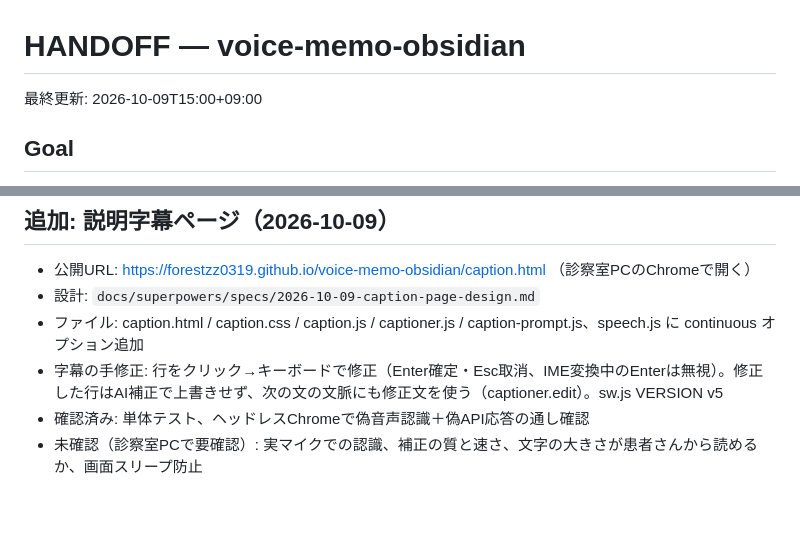
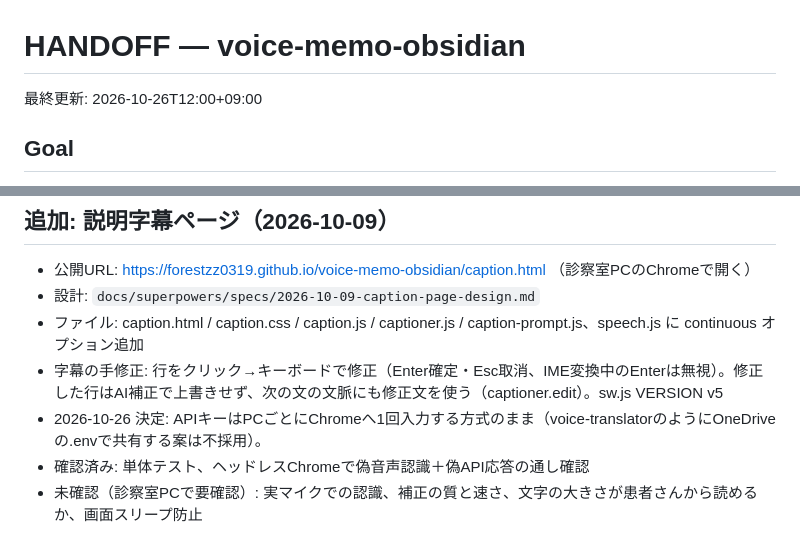
Before and after one commit to forestzz0319/voice-memo-obsidian, a Markdown page: HANDOFF.md, 2 parts joined by grey strips. Drawn GitHub-style; blank space fills up the shorter version.

Commit message:
docs: APIキーはPCごとに入力する方針をHANDOFFに記録
Co-Authored-By: Claude Opus 5.5 <noreply@anthropic.com>

```diff
--- a/HANDOFF.md
+++ b/HANDOFF.md
@@ -1,6 +1,6 @@
 # HANDOFF — voice-memo-obsidian
 
-最終更新: 2026-10-09T15:00+09:00
+最終更新: 2026-10-26T12:00+09:00
 
 ## Goal
 Androidで話した短い音声メモを、フィラー除去・医療用語補正してリアルタイムに整形し、
@@ -60,5 +60,6 @@ Androidで話した短い音声メモを、フィラー除去・医療用語補
 - 設計: `docs/superpowers/specs/2026-10-09-caption-page-design.md`
 - ファイル: caption.html / caption.css / caption.js / captioner.js / caption-prompt.js、speech.js に continuous オプション追加
 - 字幕の手修正: 行をクリック→キーボードで修正（Enter確定・Esc取消、IME変換中のEnterは無視）。修正した行はAI補正で上書きせず、次の文の文脈にも修正文を使う（captioner.edit）。sw.js VERSION v5
+- 2026-10-26 決定: APIキーはPCごとにChromeへ1回入力する方式のまま（voice-translatorのようにOneDriveの.envで共有する案は不採用）。
 - 確認済み: 単体テスト、ヘッドレスChromeで偽音声認識＋偽API応答の通し確認
 - 未確認（診察室PCで要確認）: 実マイクでの認識、補正の質と速さ、文字の大きさが患者さんから読めるか、画面スリープ防止
```
